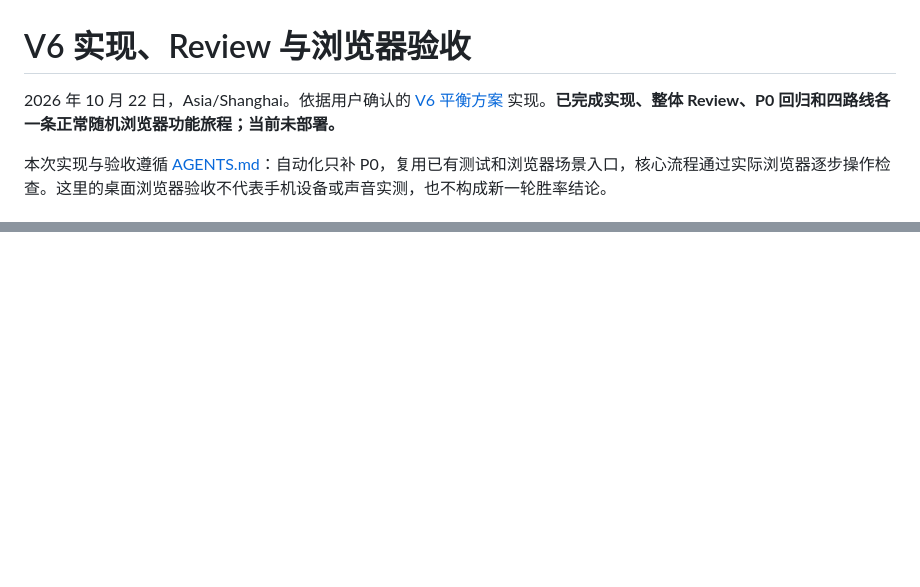
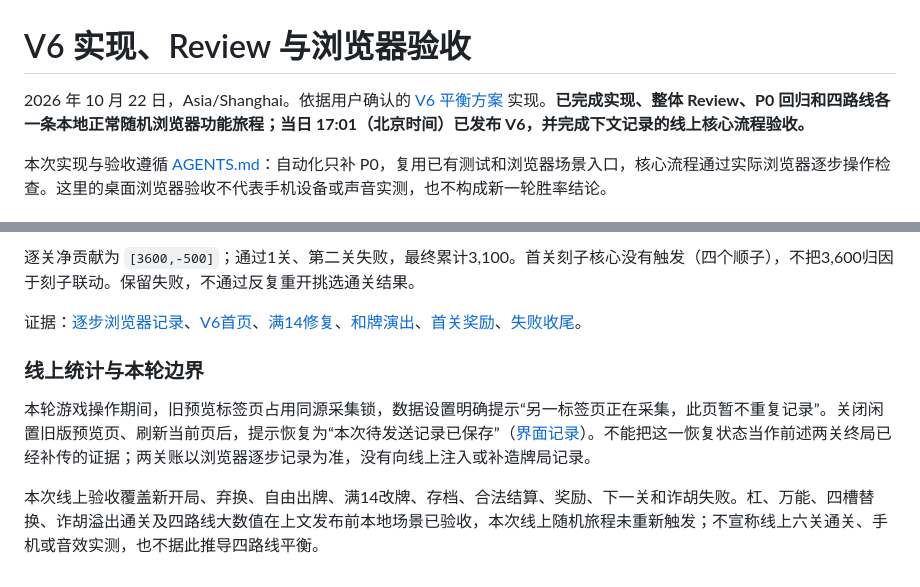
Before and after one commit to CreatorHe/majong, a Markdown page: docs/V6_BROWSER_VALIDATION.md, 2 parts joined by grey strips. GitHub-like rendering; blank space fills up the shorter version.

Commit message:
Document V6 production validation

```diff
--- a/docs/V6_BROWSER_VALIDATION.md
+++ b/docs/V6_BROWSER_VALIDATION.md
@@ -1,6 +1,6 @@
 # V6 实现、Review 与浏览器验收
 
-2026 年 10 月 22 日，Asia/Shanghai。依据用户确认的 [V6 平衡方案](V6_BALANCE_PROPOSAL.md) 实现。**已完成实现、整体 Review、P0 回归和四路线各一条正常随机浏览器功能旅程；当前未部署。**
+2026 年 10 月 22 日，Asia/Shanghai。依据用户确认的 [V6 平衡方案](V6_BALANCE_PROPOSAL.md) 实现。**已完成实现、整体 Review、P0 回归和四路线各一条本地正常随机浏览器功能旅程；当日 17:01（北京时间）已发布 V6，并完成下文记录的线上核心流程验收。**
 
 本次实现与验收遵循 [AGENTS.md](../AGENTS.md)：自动化只补 P0，复用已有测试和浏览器场景入口，核心流程通过实际浏览器逐步操作检查。这里的桌面浏览器验收不代表手机设备或声音实测，也不构成新一轮胜率结论。
 
@@ -100,0 +135,9 @@
+逐关净贡献为 `[3600,-500]`；通过1关、第二关失败，最终累计3,100。首关刻子核心没有触发（四个顺子），不把3,600归因于刻子联动。保留失败，不通过反复重开挑选通关结果。
+
+证据：[逐步浏览器记录](../../outputs/v6-production-validation-20261022/browser-states.json)、[V6首页](../../outputs/v6-production-validation-20261022/online-v6-home.png)、[满14修复](../../outputs/v6-production-validation-20261022/online-full14-fixed.png)、[和牌演出](../../outputs/v6-production-validation-20261022/online-win-settlement.png)、[首关奖励](../../outputs/v6-production-validation-20261022/online-first-reward.png)、[失败收尾](../../outputs/v6-production-validation-20261022/online-failure.png)。
+
+### 线上统计与本轮边界
+
+本轮游戏操作期间，旧预览标签页占用同源采集锁，数据设置明确提示“另一标签页正在采集，此页暂不重复记录”。关闭闲置旧版预览页、刷新当前页后，提示恢复为“本次待发送记录已保存”（[界面记录](../../outputs/v6-production-validation-20261022/online-analytics-status.txt)）。不能把这一恢复状态当作前述两关终局已经补传的证据；两关账以浏览器逐步记录为准，没有向线上注入或补造牌局记录。
+
+本次线上验收覆盖新开局、弃换、自由出牌、满14改牌、存档、合法结算、奖励、下一关和诈胡失败。杠、万能、四槽替换、诈胡溢出通关及四路线大数值在上文发布前本地场景已验收，本次线上随机旅程未重新触发；不宣称线上六关通关、手机或音效实测，也不据此推导四路线平衡。
```
Also changed, not shown: other parts of docs/V6_BROWSER_VALIDATION.md (+36 -2 lines).
